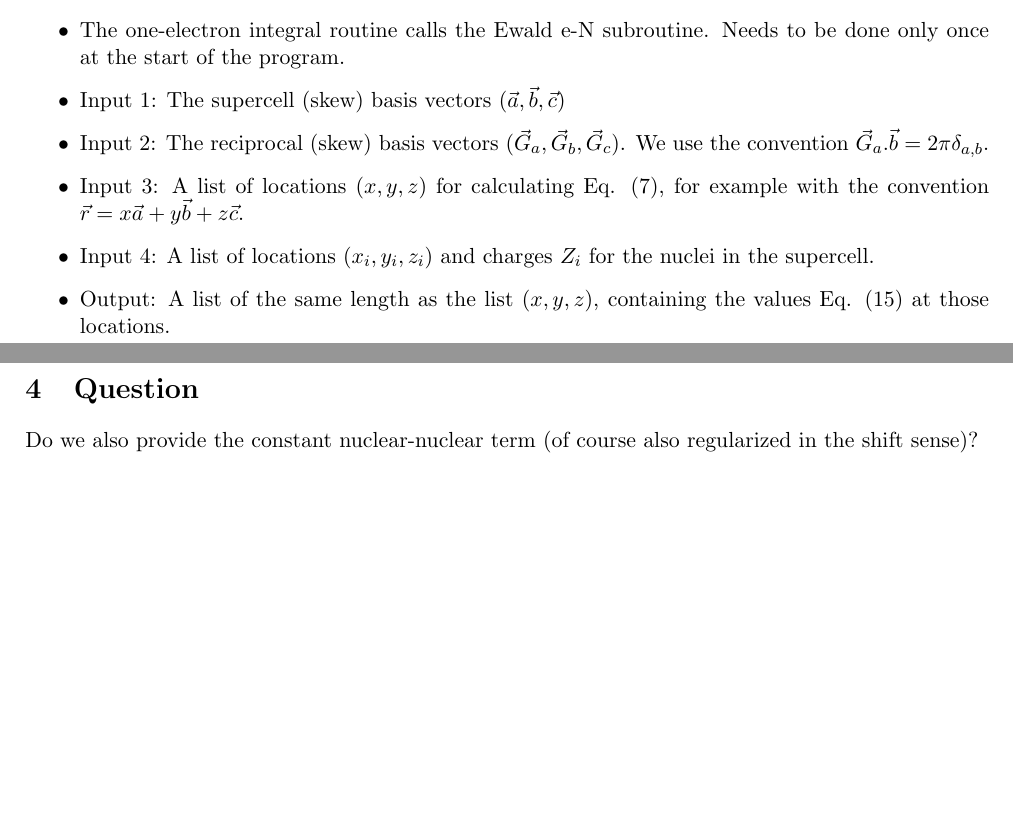
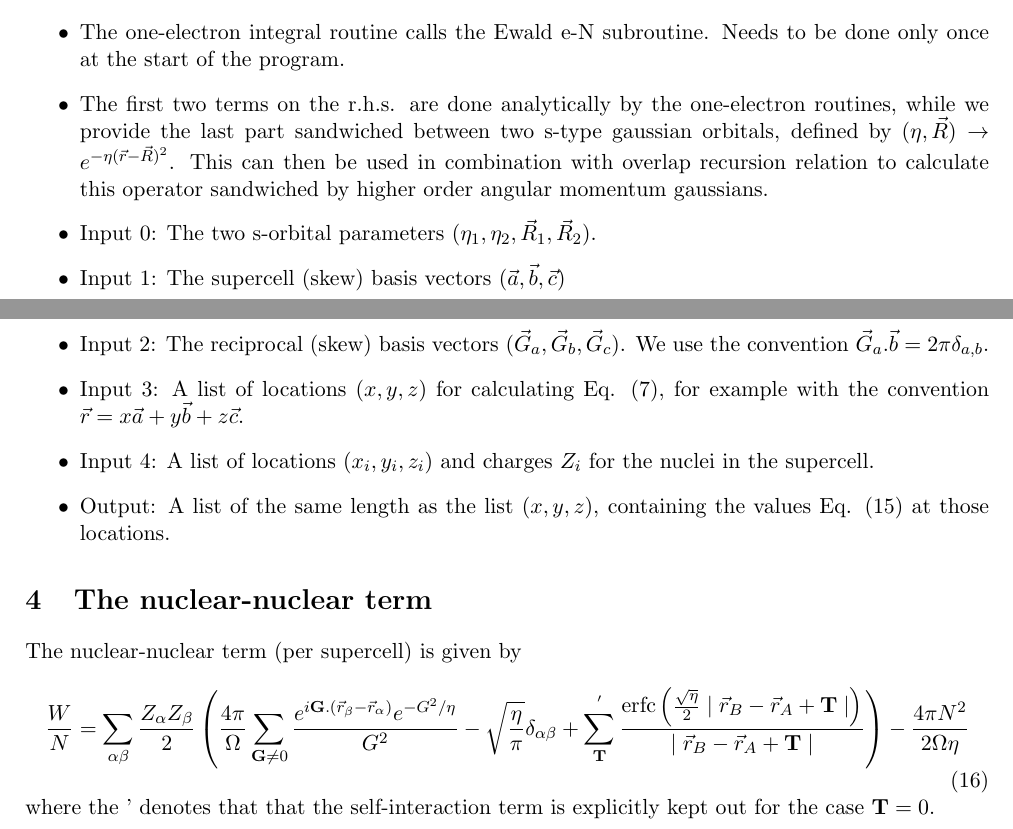
Before and after one commit to ghb24/PHF_Chan, a LaTeX document (docs/EwaldTDR.tex): two parts of pages 2 and 3 of 3, joined at a grey line, cut so that both start at the same text, the shorter picture padded with empty space. Compiled offline with pdfLaTeX.

Commit message:
Ewald does N-N too, e-N can be dealt with analytically

```diff
--- a/docs/EwaldTDR.tex
+++ b/docs/EwaldTDR.tex
@@ -83,9 +83,15 @@ The integral can be dealt with analytically, yielding:
+\item The first two terms on the r.h.s. are done analytically by the one-electron routines, while we provide the last part sandwiched between two s-type gaussian orbitals, defined by $(\eta,\vec{R}) \rightarrow e^{-\eta (\vec{r} - \vec{R})^2}$. This can then be used in combination with overlap recursion relation to calculate this operator sandwiched by higher order angular momentum gaussians.
+\item Input 0: The two s-orbital parameters $(\eta_1,\eta_2,\vec{R}_1,\vec{R}_2)$.
 \item Input 1: The supercell (skew) basis vectors $(\vec{a},\vec{b},\vec{c})$
 \item Input 2: The reciprocal (skew) basis vectors $(\vec{G}_a,\vec{G}_b,\vec{G}_c)$. We use the convention $\vec{G}_a . \vec{b} = 2 \pi \delta_{a,b}$.
 \item Input 3: A list of locations $(x,y,z)$ for calculating Eq. \eqref{gjgj}, for example with the convention $\vec{r} = x \vec{a} + y \vec{b} + z \vec{c}$.
 \item Input 4: A list of locations $(x_i,y_i,z_i)$ and charges $Z_i$ for the nuclei in the supercell.
 \item Output: A list of the same length as the list $(x,y,z)$, containing the values Eq. \eqref{gjgj2} at those locations.
 \end{itemize}
-\section{Question}
-Do we also provide the constant nuclear-nuclear term (of course also regularized in the shift sense)?
+\section{The nuclear-nuclear term}
+The nuclear-nuclear term (per supercell) is given by
+\begin{equation}
+\frac{W}{N} = \sum\limits_{\alpha\beta} \frac{Z_{\alpha}Z_{\beta}}{2} \left( \frac{4\pi}{\Omega} \sum\limits_{\mathbf{G} \neq 0} \frac{e^{i \mathbf{G}.(\vec{r}_{\beta} - \vec{r}_{\alpha})} e^{-G^2/\eta}}{G^2} - \sqrt{\frac{\eta}{\pi}} \delta_{\alpha\beta} + \sum\limits_{\mathbf{T}}^{'} \frac{\text{erfc}\left( \frac{\sqrt{\eta}}{2} \mid \vec{r}_B - \vec{r}_A + \mathbf{T} \mid \right)}{\mid \vec{r}_B - \vec{r}_A + \mathbf{T} \mid}  \right) - \frac{4 \pi N^2}{2 \Omega \eta} \label{gjgj3}
+\end{equation}
+where the ' denotes that that the self-interaction term is explicitly kept out for the case $\mathbf{T} = 0$.
 \end{document}
```
Also changed, not shown: docs/EwaldTDR.tex (4 more changed lines).
